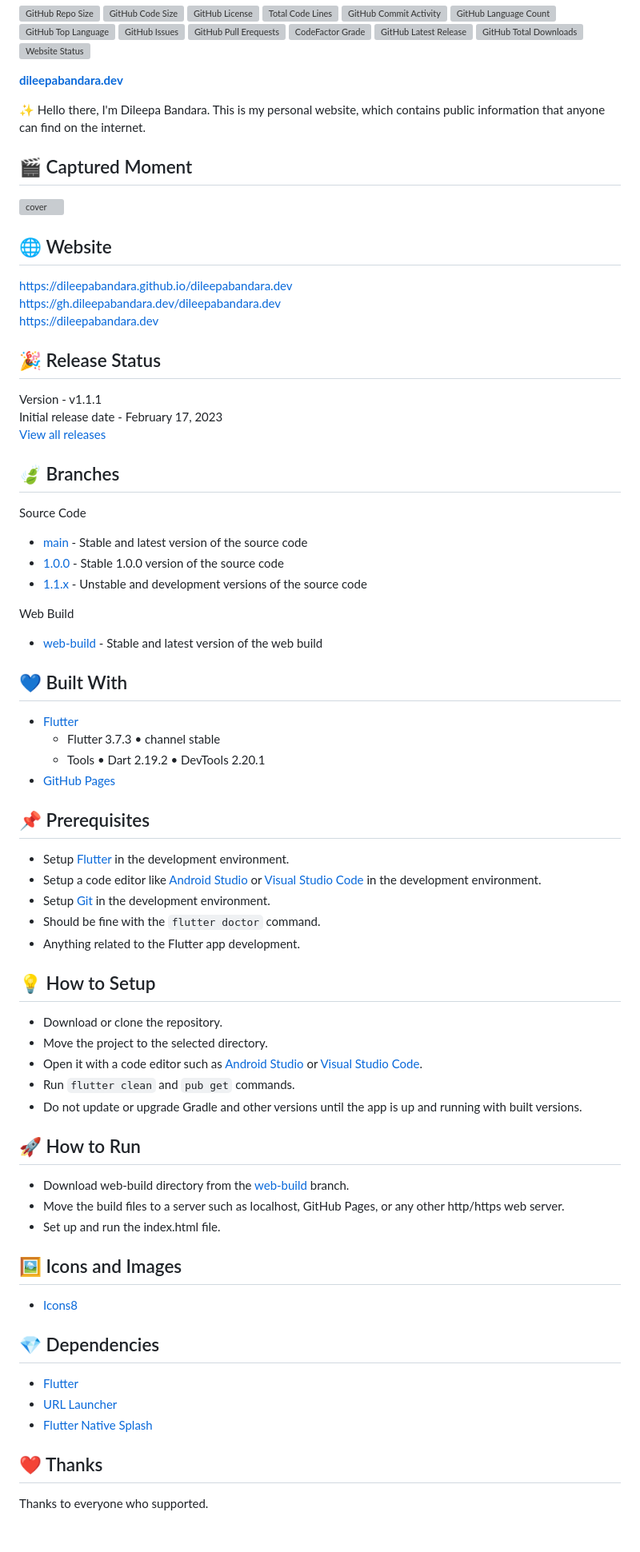
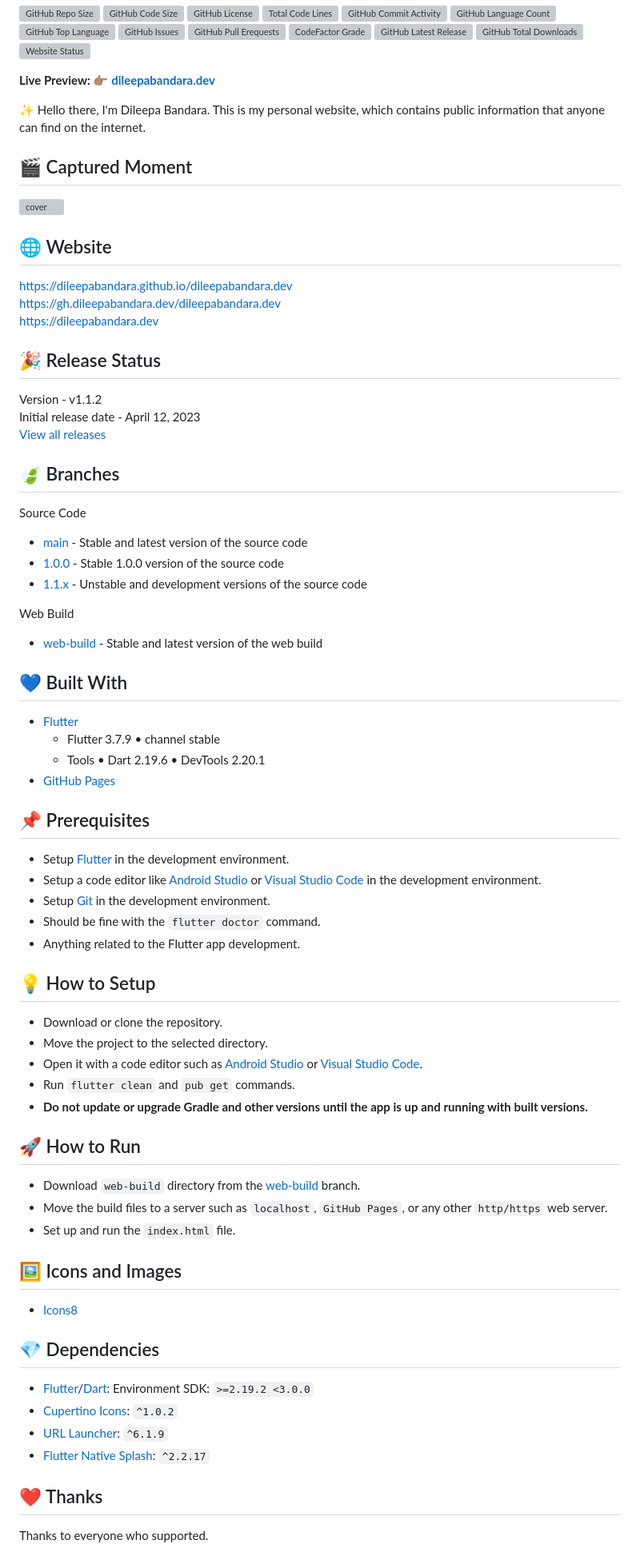
Before and after one commit to dileepadev/fv.dileepabandara.dev, a Markdown page: README.md, the part around the change printed below. Shown: that part at 80% size. GitHub-like rendering; blank space fills up the shorter version; grey boxes are pictures that could not be loaded.

Commit message:
docs: README.md for v1.1.2 (#19)
- Add version number
- Update GIF
- Add dependency and dev numbers
- Fix small line issues

```diff
--- a/README.md
+++ b/README.md
@@ -14,10 +14,9 @@
 ![GitHub Total Downloads](https://img.shields.io/github/downloads/dileepabandara/dileepabandara.dev/total?color=4a2600&label=Total%20Downloads&style=flat-square)
 ![Website Status](https://img.shields.io/website?down_message=Down%20%26%20Offline&label=Website%20Status&up_message=Up%20%26%20Online&url=https%3A%2F%2Fdileepabandara.dev)
 
-**[dileepabandara.dev](https://dileepabandara.dev)**
+**Live Preview: 👉🏽 [dileepabandara.dev](https://dileepabandara.dev)**
 
-✨ Hello there, I'm Dileepa Bandara. This is my personal website, which contains public information
-that anyone can find on the internet.
+✨ Hello there, I'm Dileepa Bandara. This is my personal website, which contains public information that anyone can find on the internet.
 
 ## 🎬 Captured Moment
 
@@ -31,38 +30,33 @@ that anyone can find on the internet.
 
 ## 🎉 Release Status
 
-Version - v1.1.1
-Initial release date - February 17, 2023
+Version - v1.1.2
+Initial release date - April 12, 2023
 [View all releases](https://github.com/dileepabandara/dileepabandara.dev/releases)
 
 ## 🍃 Branches
 
 Source Code
 
-- [main](https://github.com/dileepabandara/dileepabandara.dev/tree/main) - Stable and latest version
-  of the source code
-- [1.0.0](https://github.com/dileepabandara/dileepabandara.dev/tree/1.0.0) - Stable 1.0.0 version of
-  the source code
-- [1.1.x](https://github.com/dileepabandara/dileepabandara.dev/tree/1.1.x) - Unstable and
-  development versions of the source code
+- [main](https://github.com/dileepabandara/dileepabandara.dev/tree/main) - Stable and latest version of the source code
+- [1.0.0](https://github.com/dileepabandara/dileepabandara.dev/tree/1.0.0) - Stable 1.0.0 version of the source code
+- [1.1.x](https://github.com/dileepabandara/dileepabandara.dev/tree/1.1.x) - Unstable and development versions of the source code
 
 Web Build
 
-- [web-build](https://github.com/dileepabandara/dileepabandara.dev/tree/web-build) - Stable and
-  latest version of the web build
+- [web-build](https://github.com/dileepabandara/dileepabandara.dev/tree/web-build) - Stable and latest version of the web build
 
 ## 💙 Built With
 
 - [Flutter](https://flutter.dev)
-  - Flutter 3.7.3 • channel stable
-  - Tools • Dart 2.19.2 • DevTools 2.20.1
+  - Flutter 3.7.9 • channel stable
+  - Tools • Dart 2.19.6 • DevTools 2.20.1
 - [GitHub Pages](https://pages.github.com)
 
 ## 📌 Prerequisites
 
 - Setup [Flutter](https://flutter.dev) in the development environment.
-- Setup a code editor like [Android Studio](https://developer.android.com/studio)
-  or [Visual Studio Code](https://code.visualstudio.com) in the development environment.
+- Setup a code editor like [Android Studio](https://developer.android.com/studio) or [Visual Studio Code](https://code.visualstudio.com) in the development environment.
 - Setup [Git](https://git-scm.com) in the development environment.
 - Should be fine with the `flutter doctor` command.
 - Anything related to the Flutter app development.
@@ -71,19 +65,15 @@ Web Build
 
 - Download or clone the repository.
 - Move the project to the selected directory.
-- Open it with a code editor such as [Android Studio](https://developer.android.com/studio)
-  or [Visual Studio Code](https://code.visualstudio.com).
+- Open it with a code editor such as [Android Studio](https://developer.android.com/studio) or [Visual Studio Code](https://code.visualstudio.com).
 - Run `flutter clean` and `pub get` commands.
-- Do not update or upgrade Gradle and other versions until the app is up and running with built
-  versions.
+- **Do not update or upgrade Gradle and other versions until the app is up and running with built versions.**
 
 ## 🚀 How to Run
 
-- Download web-build directory from
-  the [web-build](https://github.com/dileepabandara/dileepabandara.dev/tree/web-build) branch.
-- Move the build files to a server such as localhost, GitHub Pages, or any other http/https web
-  server.
-- Set up and run the index.html file.
+- Download `web-build` directory from the [web-build](https://github.com/dileepabandara/dileepabandara.dev/tree/web-build) branch.
+- Move the build files to a server such as `localhost`, `GitHub Pages`, or any other `http/https` web server.
+- Set up and run the `index.html` file.
 
 ## 🖼️ Icons and Images
 
@@ -91,9 +81,10 @@ Web Build
 
 ## 💎 Dependencies
 
-- [Flutter](https://flutter.dev)
-- [URL Launcher](https://pub.dev/packages/url_launcher)
-- [Flutter Native Splash](https://pub.dev/packages/flutter_native_splash)
+- [Flutter](https://flutter.dev)/[Dart](https://dart.dev): Environment SDK: `>=2.19.2 <3.0.0`
+- [Cupertino Icons](https://pub.dev/packages/cupertino_icons): `^1.0.2`
+- [URL Launcher](https://pub.dev/packages/url_launcher): `^6.1.9`
+- [Flutter Native Splash](https://pub.dev/packages/flutter_native_splash): `^2.2.17`
 
 ## ❤️ Thanks
 
```
Also changed, not shown: other parts of README.md (+3 -3 lines).
